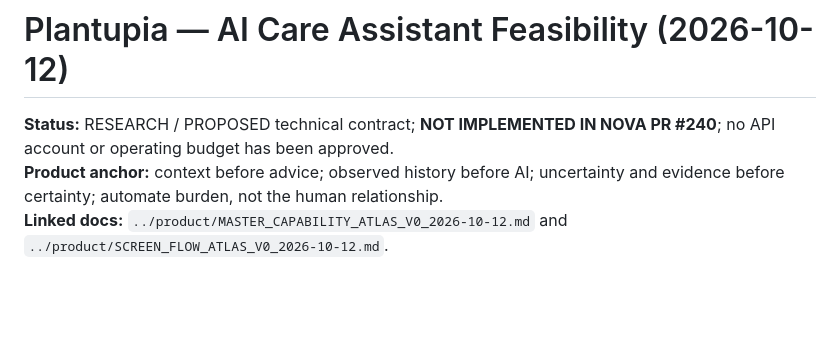
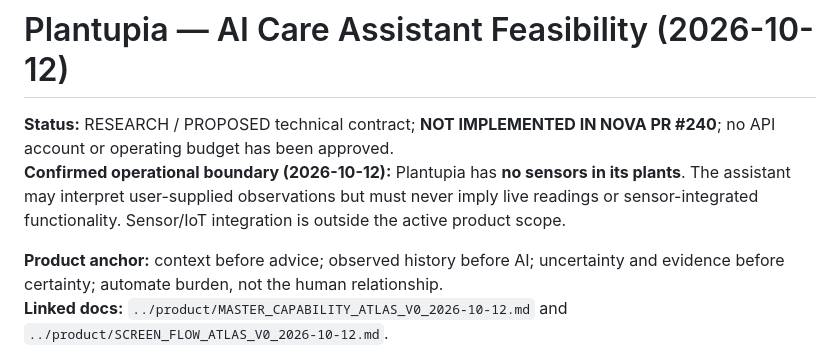
Before and after one commit to omarkhair70-droid/Plantupia, a Markdown page: docs/technical/AI_CARE_ASSISTANT_FEASIBILITY_2026-10-12.md, the part around the change. GitHub-like rendering; blank space fills up the shorter version.

Commit message:
docs(plantupia): explicitly remove nonexistent sensors from current product scope

```diff
--- a/docs/technical/AI_CARE_ASSISTANT_FEASIBILITY_2026-10-12.md
+++ b/docs/technical/AI_CARE_ASSISTANT_FEASIBILITY_2026-10-12.md
@@ -1,6 +1,8 @@
 # Plantupia — AI Care Assistant Feasibility (2026-10-12)
 
 **Status:** RESEARCH / PROPOSED technical contract; **NOT IMPLEMENTED IN NOVA PR #240**; no API account or operating budget has been approved.
+**Confirmed operational boundary (2026-10-12):** Plantupia has **no sensors in its plants**. The assistant may interpret user-supplied observations but must never imply live readings or sensor-integrated functionality. Sensor/IoT integration is outside the active product scope.
+
 **Product anchor:** context before advice; observed history before AI; uncertainty and evidence before certainty; automate burden, not the human relationship.
 **Linked docs:** `../product/MASTER_CAPABILITY_ATLAS_V0_2026-10-12.md` and `../product/SCREEN_FLOW_ATLAS_V0_2026-10-12.md`.
 
```
